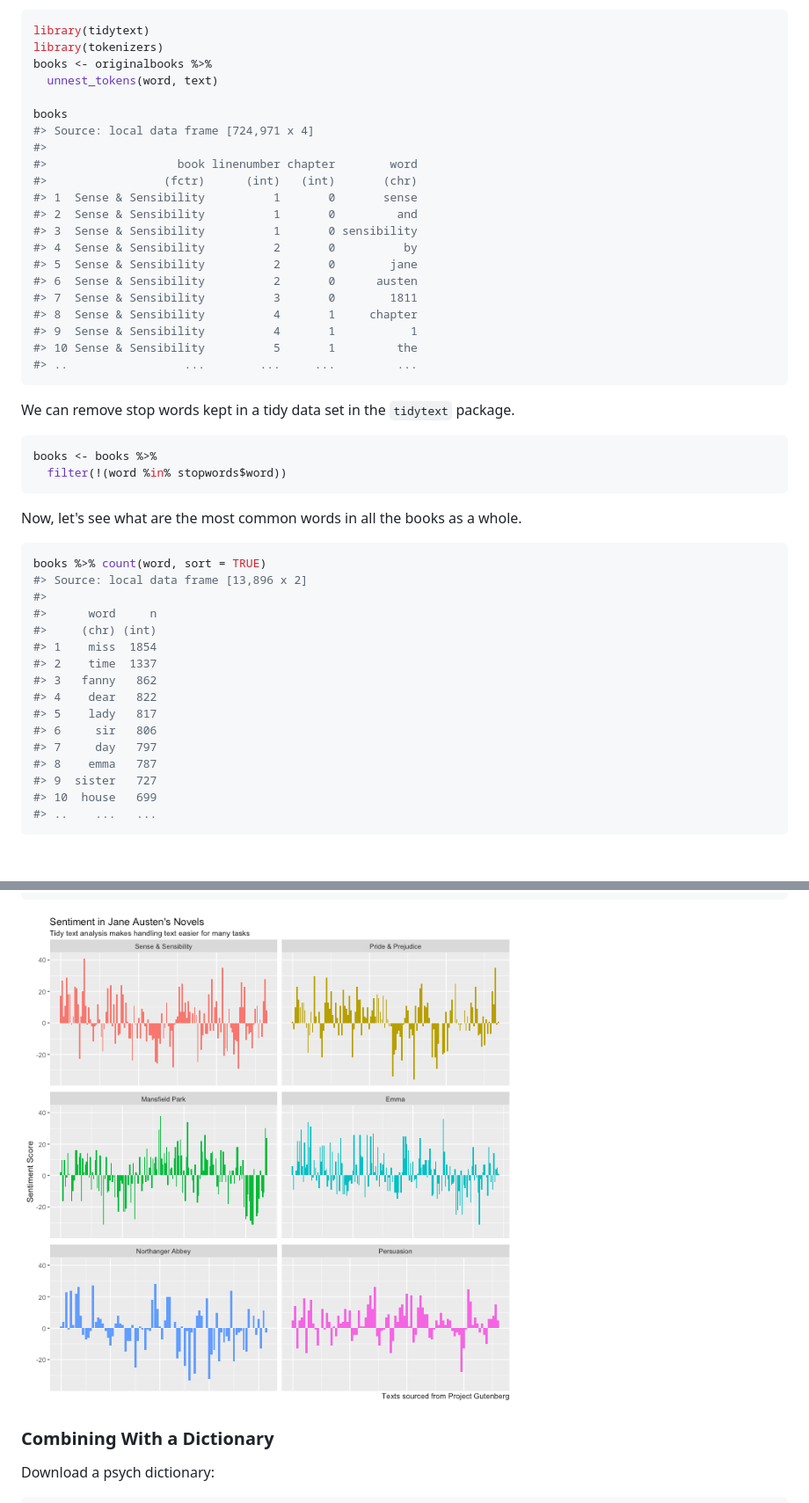
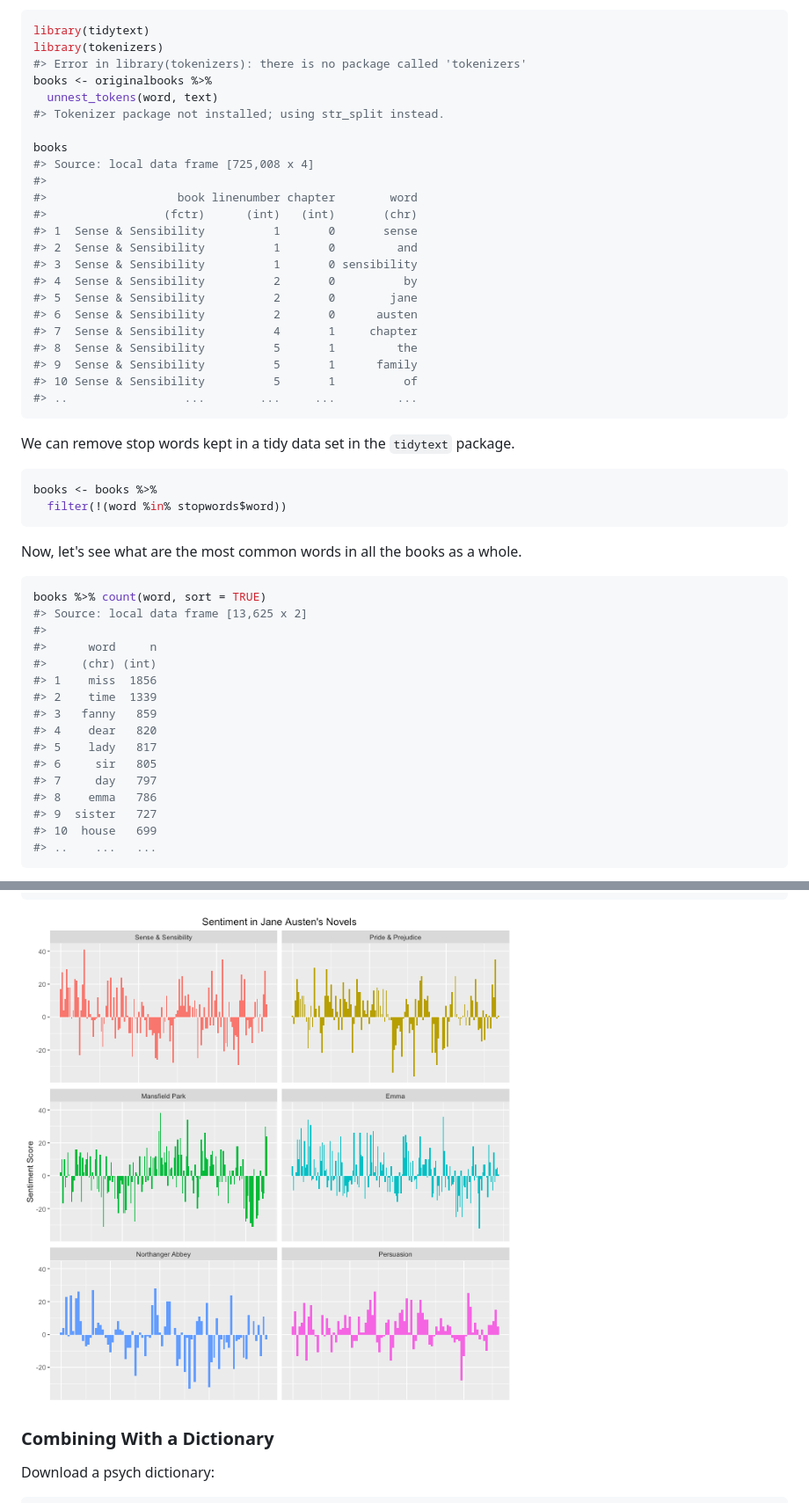
Before and after one commit to juliasilge/tidytext, a Markdown page: README.md, 2 parts joined by grey strips. Shown: that part at 88% size. GitHub-like rendering; pictures changed too: README-unnamed-chunk-9-1.png; blank space fills up the shorter version.

Commit message:
Updated description, knitted README

````diff
--- a/README.md
+++ b/README.md
@@ -42,11 +42,13 @@ Now we can use our new function for unnest and tokenizing. We can use the `token
 ```r
 library(tidytext)
 library(tokenizers)
+#> Error in library(tokenizers): there is no package called 'tokenizers'
 books <- originalbooks %>%
   unnest_tokens(word, text)
+#> Tokenizer package not installed; using str_split instead.
 
 books
-#> Source: local data frame [724,971 x 4]
+#> Source: local data frame [725,008 x 4]
 #>
 #>                   book linenumber chapter        word
 #>                 (fctr)      (int)   (int)       (chr)
@@ -56,10 +58,10 @@ books
 #> 4  Sense & Sensibility          2       0          by
 #> 5  Sense & Sensibility          2       0        jane
 #> 6  Sense & Sensibility          2       0      austen
-#> 7  Sense & Sensibility          3       0        1811
-#> 8  Sense & Sensibility          4       1     chapter
-#> 9  Sense & Sensibility          4       1           1
-#> 10 Sense & Sensibility          5       1         the
+#> 7  Sense & Sensibility          4       1     chapter
+#> 8  Sense & Sensibility          5       1         the
+#> 9  Sense & Sensibility          5       1      family
+#> 10 Sense & Sensibility          5       1          of
 #> ..                 ...        ...     ...         ...
 ```
 
@@ -76,18 +78,18 @@ Now, let's see what are the most common words in all the books as a whole.
 
 ```r
 books %>% count(word, sort = TRUE)
-#> Source: local data frame [13,896 x 2]
+#> Source: local data frame [13,625 x 2]
 #>
 #>      word     n
 #>     (chr) (int)
-#> 1    miss  1854
-#> 2    time  1337
-#> 3   fanny   862
-#> 4    dear   822
+#> 1    miss  1856
+#> 2    time  1339
+#> 3   fanny   859
+#> 4    dear   820
 #> 5    lady   817
-#> 6     sir   806
+#> 6     sir   805
 #> 7     day   797
-#> 8    emma   787
+#> 8    emma   786
 #> 9  sister   727
 #> 10  house   699
 #> ..    ...   ...
````
Also changed, not shown: 1 other file.
